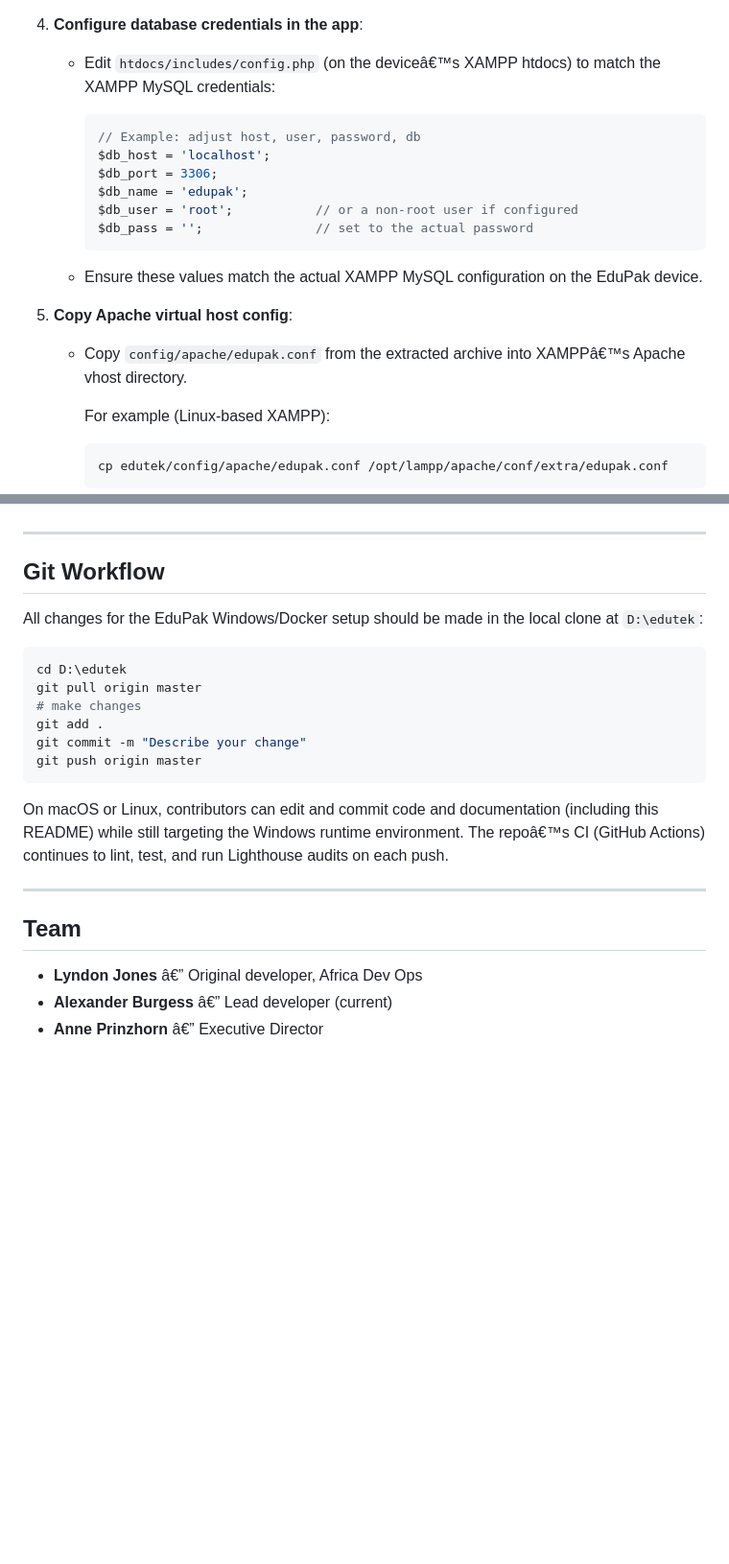
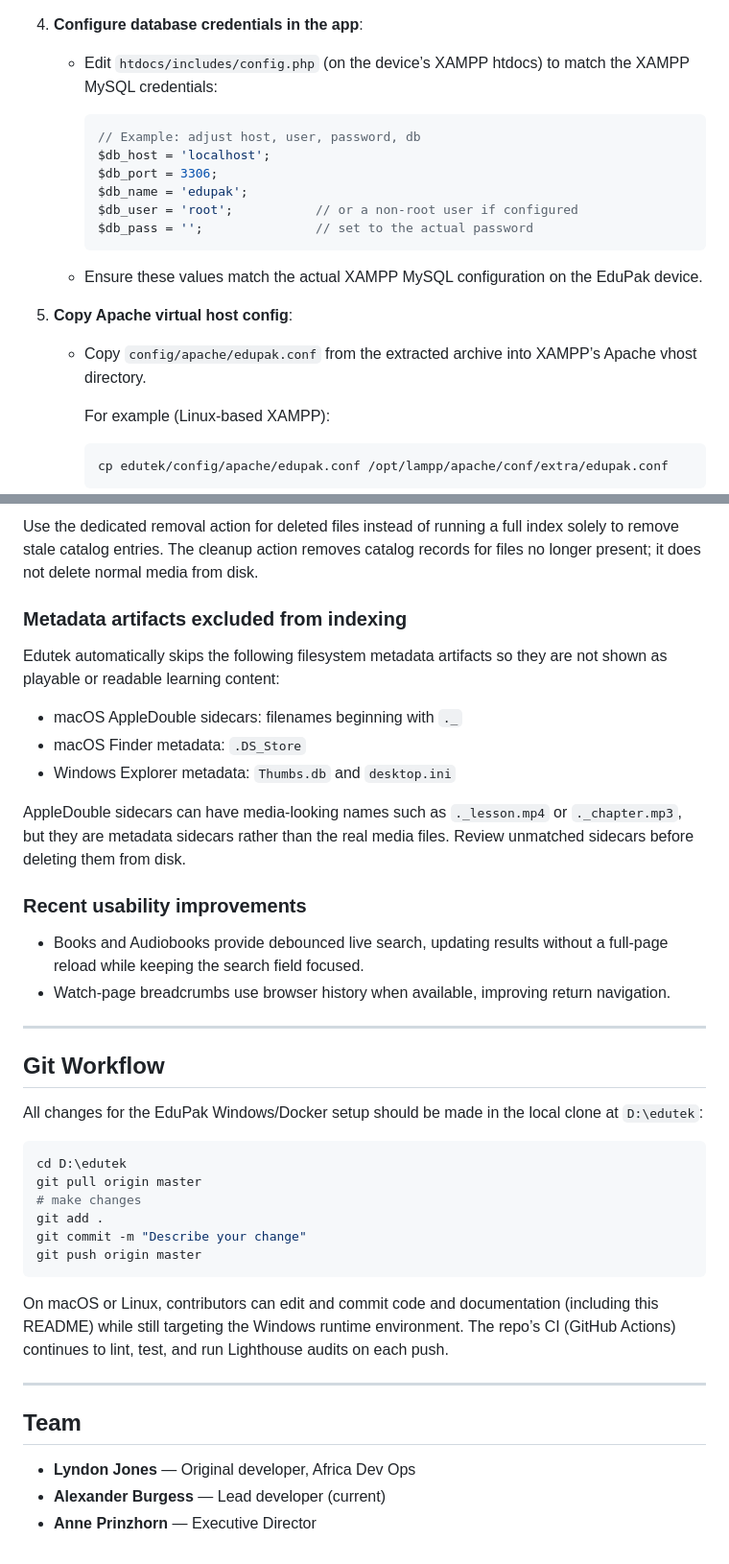
Before and after one commit to aburgess32/edutek, a Markdown page: README.md, 2 parts joined by grey strips. Shown at 96% size. GitHub-like rendering; blank space fills up the shorter version.

````diff
--- a/README.md
+++ b/README.md
@@ -391,7 +391,7 @@ On the **EduPak device** (production), XAMPP is used as the runtime stack (Apach
 
 4. **Configure database credentials in the app**:
 
-   - Edit `htdocs/includes/config.php` (on the deviceâ€™s XAMPP htdocs) to match the XAMPP MySQL credentials:
+   - Edit `htdocs/includes/config.php` (on the device’s XAMPP htdocs) to match the XAMPP MySQL credentials:
 
      ```php
      // Example: adjust host, user, password, db
@@ -406,7 +406,7 @@ On the **EduPak device** (production), XAMPP is used as the runtime stack (Apach
 
 5. **Copy Apache virtual host config**:
 
-   - Copy `config/apache/edupak.conf` from the extracted archive into XAMPPâ€™s Apache vhost directory.
+   - Copy `config/apache/edupak.conf` from the extracted archive into XAMPP’s Apache vhost directory.
 
      For example (Linux-based XAMPP):
 
@@ -450,3 +488,19 @@ This completes the pipeline:
+Use the dedicated removal action for deleted files instead of running a full index solely to remove stale catalog entries. The cleanup action removes catalog records for files no longer present; it does not delete normal media from disk.
+
+### Metadata artifacts excluded from indexing
+
+Edutek automatically skips the following filesystem metadata artifacts so they are not shown as playable or readable learning content:
+
+- macOS AppleDouble sidecars: filenames beginning with `._`
+- macOS Finder metadata: `.DS_Store`
+- Windows Explorer metadata: `Thumbs.db` and `desktop.ini`
+
+AppleDouble sidecars can have media-looking names such as `._lesson.mp4` or `._chapter.mp3`, but they are metadata sidecars rather than the real media files. Review unmatched sidecars before deleting them from disk.
+
+### Recent usability improvements
+
+- Books and Audiobooks provide debounced live search, updating results without a full-page reload while keeping the search field focused.
+- Watch-page breadcrumbs use browser history when available, improving return navigation.
 
 ---
 
@@ -463,12 +517,12 @@ git commit -m "Describe your change"
 git push origin master
 ```
 
-On macOS or Linux, contributors can edit and commit code and documentation (including this README) while still targeting the Windows runtime environment. The repoâ€™s CI (GitHub Actions) continues to lint, test, and run Lighthouse audits on each push.
+On macOS or Linux, contributors can edit and commit code and documentation (including this README) while still targeting the Windows runtime environment. The repo’s CI (GitHub Actions) continues to lint, test, and run Lighthouse audits on each push.
 
 ---
 
 ## Team
 
-- **Lyndon Jones** â€” Original developer, Africa Dev Ops
-- **Alexander Burgess** â€” Lead developer (current)
-- **Anne Prinzhorn** â€” Executive Director
+- **Lyndon Jones** — Original developer, Africa Dev Ops
+- **Alexander Burgess** — Lead developer (current)
+- **Anne Prinzhorn** — Executive Director
````
Also changed, not shown: other parts of README.md (+85 -47 lines).
